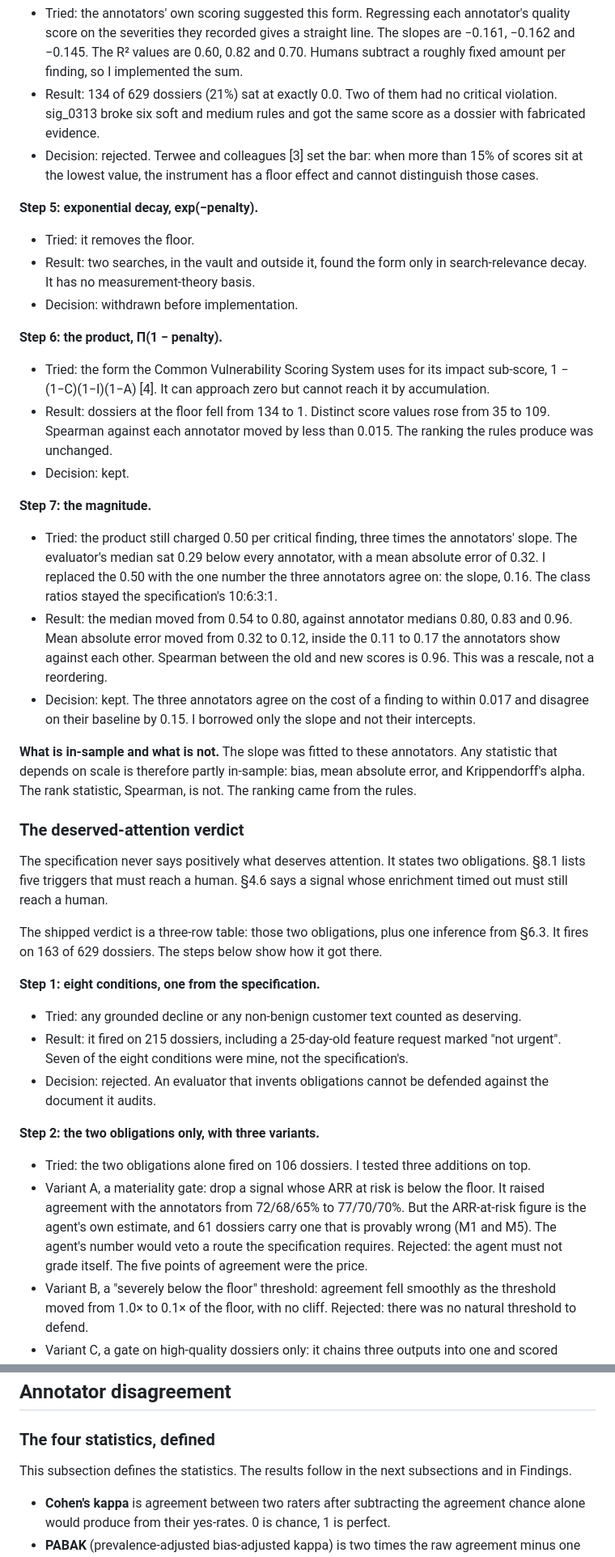
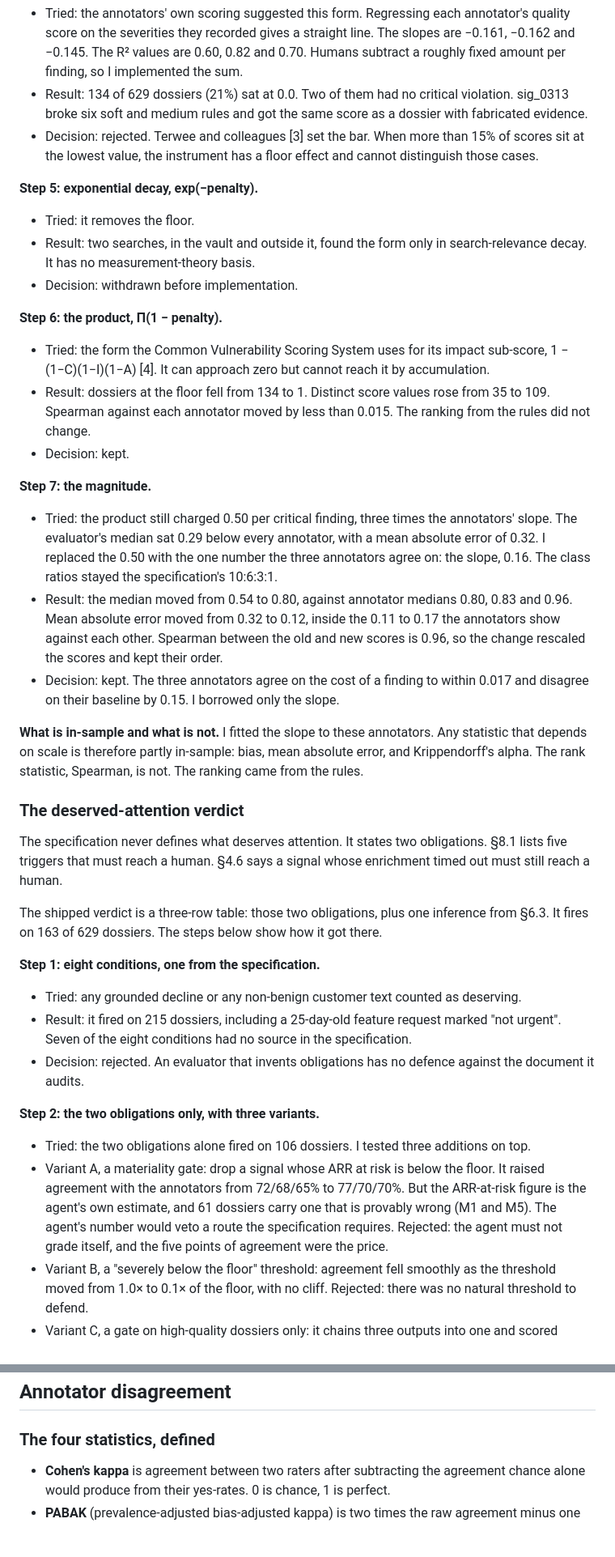
Before and after one commit to JNK234/signal-attention-evals-takehome, a Markdown page: writeup.md, 2 parts joined by grey strips. Shown at 81% size. GitHub-like rendering; blank space fills up the shorter version.

Commit message:
docs: simplified technical English pass on the three reports, active voice, shorter sentences, no facts changed

```diff
--- a/writeup.md
+++ b/writeup.md
@@ -154,8 +154,8 @@ where w is the class weight (1.0, 0.6, 0.3 or 0.1). c is 1 for a confirmed findi
 
 **Step 4: a sum of penalties, clipped at zero.**
 - Tried: the annotators' own scoring suggested this form. Regressing each annotator's quality score on the severities they recorded gives a straight line. The slopes are −0.161, −0.162 and −0.145. The R² values are 0.60, 0.82 and 0.70. Humans subtract a roughly fixed amount per finding, so I implemented the sum.
-- Result: 134 of 629 dossiers (21%) sat at exactly 0.0. Two of them had no critical violation. sig_0313 broke six soft and medium rules and got the same score as a dossier with fabricated evidence.
-- Decision: rejected. Terwee and colleagues [3] set the bar: when more than 15% of scores sit at the lowest value, the instrument has a floor effect and cannot distinguish those cases.
+- Result: 134 of 629 dossiers (21%) sat at 0.0. Two of them had no critical violation. sig_0313 broke six soft and medium rules and got the same score as a dossier with fabricated evidence.
+- Decision: rejected. Terwee and colleagues [3] set the bar. When more than 15% of scores sit at the lowest value, the instrument has a floor effect and cannot distinguish those cases.
 
 **Step 5: exponential decay, exp(−penalty).**
 - Tried: it removes the floor.
@@ -164,30 +164,30 @@ where w is the class weight (1.0, 0.6, 0.3 or 0.1). c is 1 for a confirmed findi
 
 **Step 6: the product, Π(1 − penalty).**
 - Tried: the form the Common Vulnerability Scoring System uses for its impact sub-score, 1 − (1−C)(1−I)(1−A) [4]. It can approach zero but cannot reach it by accumulation.
-- Result: dossiers at the floor fell from 134 to 1. Distinct score values rose from 35 to 109. Spearman against each annotator moved by less than 0.015. The ranking the rules produce was unchanged.
+- Result: dossiers at the floor fell from 134 to 1. Distinct score values rose from 35 to 109. Spearman against each annotator moved by less than 0.015. The ranking from the rules did not change.
 - Decision: kept.
 
 **Step 7: the magnitude.**
 - Tried: the product still charged 0.50 per critical finding, three times the annotators' slope. The evaluator's median sat 0.29 below every annotator, with a mean absolute error of 0.32. I replaced the 0.50 with the one number the three annotators agree on: the slope, 0.16. The class ratios stayed the specification's 10:6:3:1.
-- Result: the median moved from 0.54 to 0.80, against annotator medians 0.80, 0.83 and 0.96. Mean absolute error moved from 0.32 to 0.12, inside the 0.11 to 0.17 the annotators show against each other. Spearman between the old and new scores is 0.96. This was a rescale, not a reordering.
-- Decision: kept. The three annotators agree on the cost of a finding to within 0.017 and disagree on their baseline by 0.15. I borrowed only the slope and not their intercepts.
+- Result: the median moved from 0.54 to 0.80, against annotator medians 0.80, 0.83 and 0.96. Mean absolute error moved from 0.32 to 0.12, inside the 0.11 to 0.17 the annotators show against each other. Spearman between the old and new scores is 0.96, so the change rescaled the scores and kept their order.
+- Decision: kept. The three annotators agree on the cost of a finding to within 0.017 and disagree on their baseline by 0.15. I borrowed only the slope.
 
-**What is in-sample and what is not.** The slope was fitted to these annotators. Any statistic that depends on scale is therefore partly in-sample: bias, mean absolute error, and Krippendorff's alpha. The rank statistic, Spearman, is not. The ranking came from the rules.
+**What is in-sample and what is not.** I fitted the slope to these annotators. Any statistic that depends on scale is therefore partly in-sample: bias, mean absolute error, and Krippendorff's alpha. The rank statistic, Spearman, is not. The ranking came from the rules.
 
 ### The deserved-attention verdict
 
-The specification never says positively what deserves attention. It states two obligations. §8.1 lists five triggers that must reach a human. §4.6 says a signal whose enrichment timed out must still reach a human.
+The specification never defines what deserves attention. It states two obligations. §8.1 lists five triggers that must reach a human. §4.6 says a signal whose enrichment timed out must still reach a human.
 
 The shipped verdict is a three-row table: those two obligations, plus one inference from §6.3. It fires on 163 of 629 dossiers. The steps below show how it got there.
 
 **Step 1: eight conditions, one from the specification.**
 - Tried: any grounded decline or any non-benign customer text counted as deserving.
-- Result: it fired on 215 dossiers, including a 25-day-old feature request marked "not urgent". Seven of the eight conditions were mine, not the specification's.
-- Decision: rejected. An evaluator that invents obligations cannot be defended against the document it audits.
+- Result: it fired on 215 dossiers, including a 25-day-old feature request marked "not urgent". Seven of the eight conditions had no source in the specification.
+- Decision: rejected. An evaluator that invents obligations has no defence against the document it audits.
 
 **Step 2: the two obligations only, with three variants.**
 - Tried: the two obligations alone fired on 106 dossiers. I tested three additions on top.
-- Variant A, a materiality gate: drop a signal whose ARR at risk is below the floor. It raised agreement with the annotators from 72/68/65% to 77/70/70%. But the ARR-at-risk figure is the agent's own estimate, and 61 dossiers carry one that is provably wrong (M1 and M5). The agent's number would veto a route the specification requires. Rejected: the agent must not grade itself. The five points of agreement were the price.
+- Variant A, a materiality gate: drop a signal whose ARR at risk is below the floor. It raised agreement with the annotators from 72/68/65% to 77/70/70%. But the ARR-at-risk figure is the agent's own estimate, and 61 dossiers carry one that is provably wrong (M1 and M5). The agent's number would veto a route the specification requires. Rejected: the agent must not grade itself, and the five points of agreement were the price.
 - Variant B, a "severely below the floor" threshold: agreement fell smoothly as the threshold moved from 1.0× to 0.1× of the floor, with no cliff. Rejected: there was no natural threshold to defend.
 - Variant C, a gate on high-quality dossiers only: it chains three outputs into one and scored between the other two. Rejected.
 
@@ -361,8 +361,6 @@ The specification calls the detectors "deliberately high-recall". The corrected
 ## Annotator disagreement
 
 ### The four statistics, defined
-
-This subsection defines the statistics. The results follow in the next subsections and in Findings.
 
 - **Cohen's kappa** is agreement between two raters after subtracting the agreement chance alone would produce from their yes-rates. 0 is chance, 1 is perfect.
 - **PABAK** (prevalence-adjusted bias-adjusted kappa) is two times the raw agreement minus one [2]. When both raters say "no" about 80% of the time, as here, kappa drops even when they agree often. PABAK ignores the base rate, so I report it beside kappa.
```
Also changed, not shown: other parts of writeup.md (+55 -53 lines), attention_budget.md (+53 -31 lines), violations.md (+21 -21 lines).
